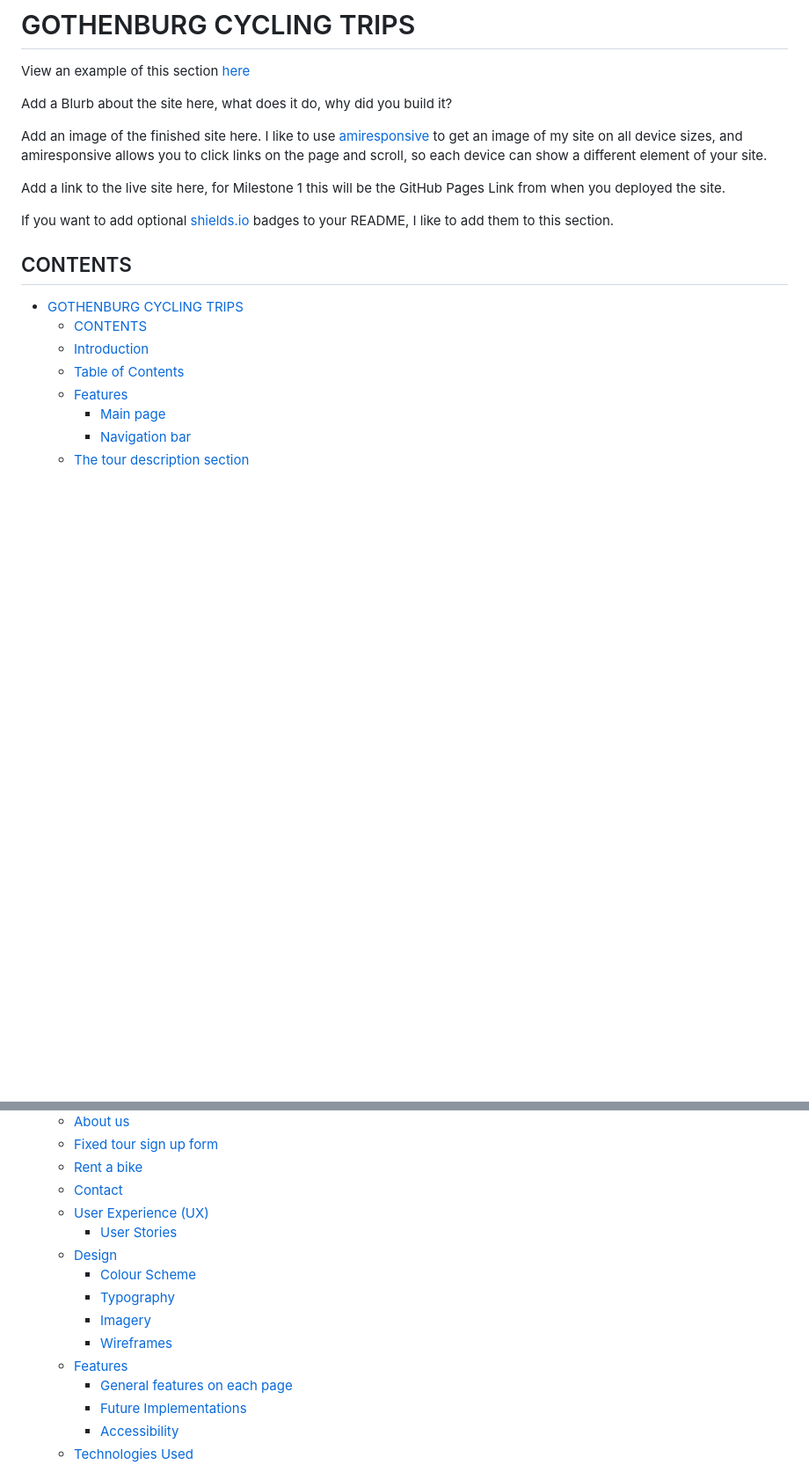
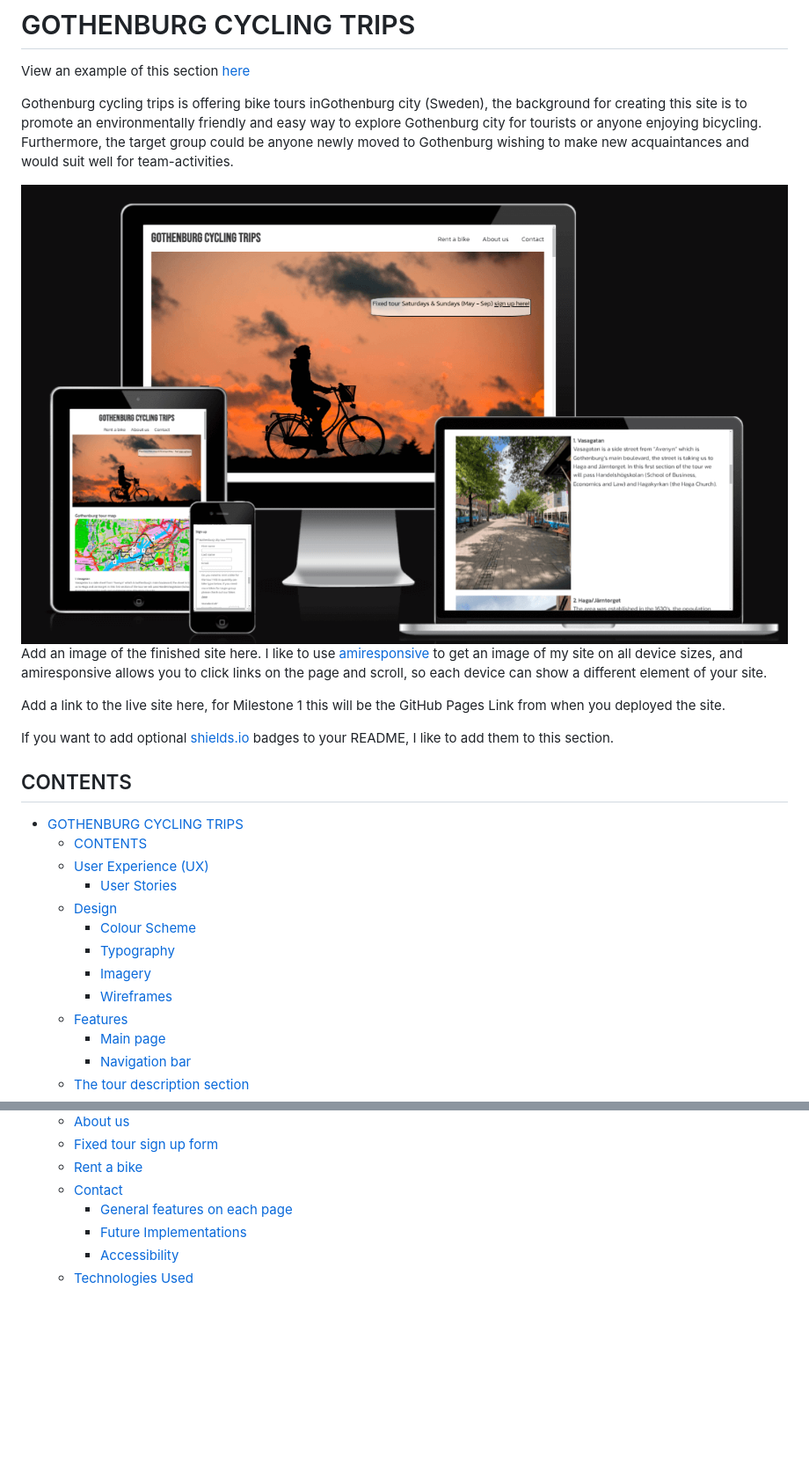
Before and after one commit to BjornL1/cycling-gothenburg, a Markdown page: README.md, 2 parts joined by grey strips. Shown: that part at 88% size. GitHub-like rendering; pictures changed too: landingpage.png (added); blank space fills up the shorter version.

```diff
--- a/README.md
+++ b/README.md
@@ -4,21 +4,34 @@
 
 View an example of this section [here](https://github.com/kera-cudmore/Bully-Book-Club#bully-book-club-website)
 
-Add a Blurb about the site here, what does it do, why did you build it?
+Gothenburg cycling trips is offering bike tours inGothenburg city (Sweden), the background for creating this site is to promote an environmentally friendly and easy way to explore Gothenburg city for tourists or anyone enjoying bicycling. Furthermore, the target group could be anyone newly moved to Gothenburg wishing to make new acquaintances and would suit well for team-activities.
 
+
+![landingpage](landingpage.png)
 Add an image of the finished site here. I like to use [amiresponsive](https://ui.dev/amiresponsive) to get an image of my site on all device sizes, and amiresponsive allows you to click links on the page and scroll, so each device can show a different element of your site.
 
 Add a link to the live site here, for Milestone 1 this will be the GitHub Pages Link from when you deployed the site.
 
 If you want to add optional [shields.io](https://shields.io) badges to your README, I like to add them to this section.
 
+
+
+
+
+
+
 ## CONTENTS
 
 
 - [GOTHENBURG CYCLING TRIPS](#gothenburg-cycling-trips)
   - [CONTENTS](#contents)
-  - [Introduction](#introduction)
-  - [Table of Contents](#table-of-contents)
+  - [User Experience (UX)](#user-experience-ux)
+    - [User Stories](#user-stories)
+  - [Design](#design)
+    - [Colour Scheme](#colour-scheme)
+    - [Typography](#typography)
+    - [Imagery](#imagery)
+    - [Wireframes](#wireframes)
   - [Features](#features)
     - [Main page](#main-page)
     - [Navigation bar](#navigation-bar)
@@ -39,14 +52,6 @@ If you want to add optional [shields.io](https://shields.io) badges to your READ
   - [Fixed tour sign up form](#fixed-tour-sign-up-form-1)
   - [Rent a bike](#rent-a-bike-1)
   - [Contact](#contact-1)
-  - [User Experience (UX)](#user-experience-ux)
-    - [User Stories](#user-stories)
-  - [Design](#design)
-    - [Colour Scheme](#colour-scheme)
-    - [Typography](#typography)
-    - [Imagery](#imagery)
-    - [Wireframes](#wireframes)
-  - [Features](#features-1)
     - [General features on each page](#general-features-on-each-page)
     - [Future Implementations](#future-implementations)
     - [Accessibility](#accessibility)
```
Also changed, not shown: other parts of README.md (+160 -54 lines), colourscheme.png (added), 2 other files.
